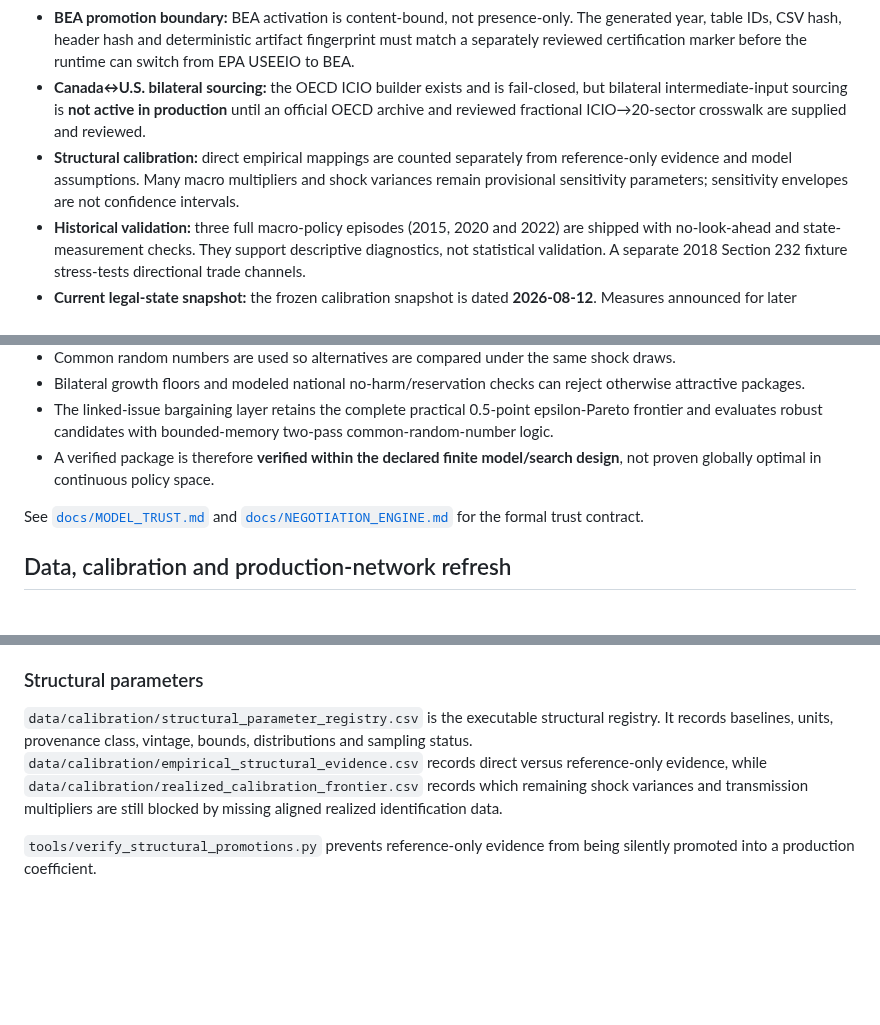
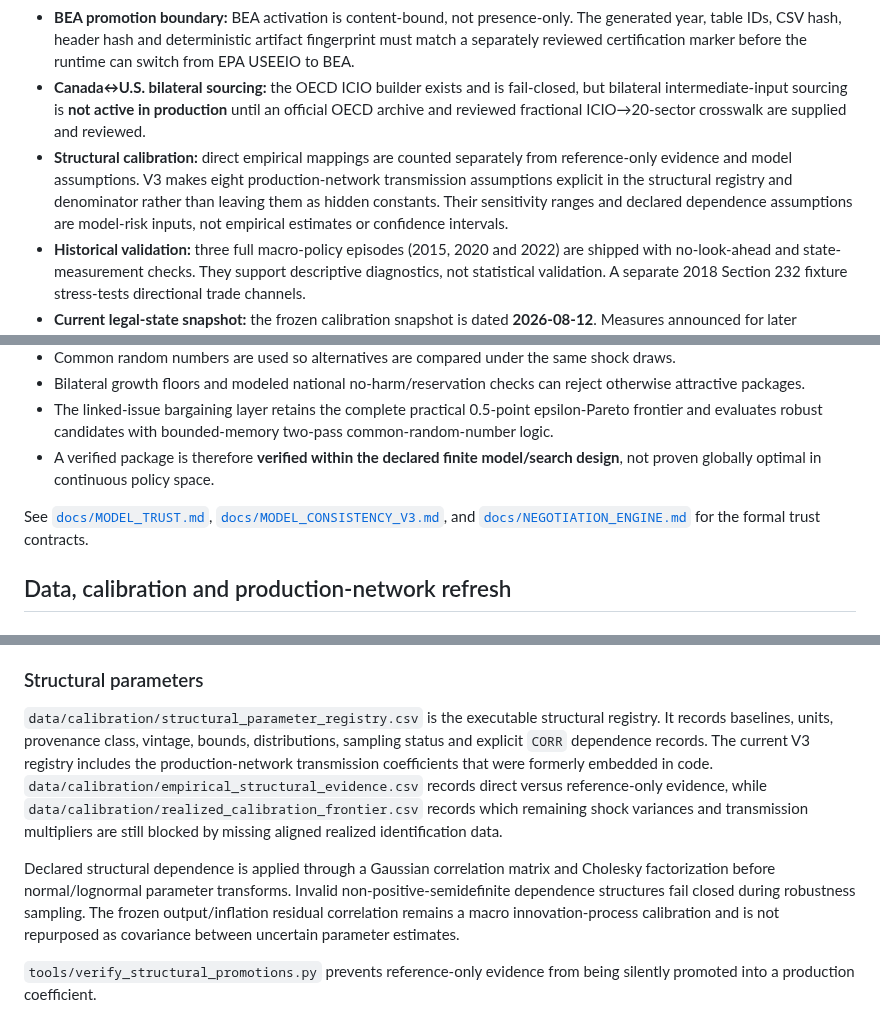
Before and after one commit to jordanlegare/economic_policy, a Markdown page: README.md, 3 parts joined by grey strips. Drawn GitHub-style; blank space fills up the shorter version.

```diff
--- a/README.md
+++ b/README.md
@@ -14,7 +14,7 @@ The plumbing is substantially stronger than the empirical identification layer,
 - **U.S. production network:** the active fallback is the U.S.-specific **EPA USEEIO v2.5 `USEEIOv2.5-catbird-22` proxy**, not the Canadian matrix. EPA's detailed v2.5 model is a 2022 model with underlying 2017 U.S. input-output data. It remains explicitly non-current-vintage and `us_trade_input_output_empirical() == false` until a reviewed BEA artifact is certified.
 - **BEA promotion boundary:** BEA activation is content-bound, not presence-only. The generated year, table IDs, CSV hash, header hash and deterministic artifact fingerprint must match a separately reviewed certification marker before the runtime can switch from EPA USEEIO to BEA.
 - **Canada↔U.S. bilateral sourcing:** the OECD ICIO builder exists and is fail-closed, but bilateral intermediate-input sourcing is **not active in production** until an official OECD archive and reviewed fractional ICIO→20-sector crosswalk are supplied and reviewed.
-- **Structural calibration:** direct empirical mappings are counted separately from reference-only evidence and model assumptions. Many macro multipliers and shock variances remain provisional sensitivity parameters; sensitivity envelopes are not confidence intervals.
+- **Structural calibration:** direct empirical mappings are counted separately from reference-only evidence and model assumptions. V3 makes eight production-network transmission assumptions explicit in the structural registry and denominator rather than leaving them as hidden constants. Their sensitivity ranges and declared dependence assumptions are model-risk inputs, not empirical estimates or confidence intervals.
 - **Historical validation:** three full macro-policy episodes (2015, 2020 and 2022) are shipped with no-look-ahead and state-measurement checks. They support descriptive diagnostics, not statistical validation. A separate 2018 Section 232 fixture stress-tests directional trade channels.
 - **Current legal-state snapshot:** the frozen calibration snapshot is dated **2026-08-12**. Measures announced for later effective dates remain visible in the legal timeline but are excluded from the effective tariff state until their stated effective date; the currently recorded Section 338 measure is therefore marked future until **2026-08-19**.
 
@@ -74,7 +74,7 @@ The engine does not treat a high aggregate score as sufficient for a win-win lab
 - The linked-issue bargaining layer retains the complete practical 0.5-point epsilon-Pareto frontier and evaluates robust candidates with bounded-memory two-pass common-random-number logic.
 - A verified package is therefore **verified within the declared finite model/search design**, not proven globally optimal in continuous policy space.
 
-See [`docs/MODEL_TRUST.md`](docs/MODEL_TRUST.md) and [`docs/NEGOTIATION_ENGINE.md`](docs/NEGOTIATION_ENGINE.md) for the formal trust contract.
+See [`docs/MODEL_TRUST.md`](docs/MODEL_TRUST.md), [`docs/MODEL_CONSISTENCY_V3.md`](docs/MODEL_CONSISTENCY_V3.md), and [`docs/NEGOTIATION_ENGINE.md`](docs/NEGOTIATION_ENGINE.md) for the formal trust contracts.
 
 ## Data, calibration and production-network refresh
 
@@ -96,7 +96,9 @@ See [`docs/US_IO_NETWORK.md`](docs/US_IO_NETWORK.md).
 
 ### Structural parameters
 
-`data/calibration/structural_parameter_registry.csv` is the executable structural registry. It records baselines, units, provenance class, vintage, bounds, distributions and sampling status. `data/calibration/empirical_structural_evidence.csv` records direct versus reference-only evidence, while `data/calibration/realized_calibration_frontier.csv` records which remaining shock variances and transmission multipliers are still blocked by missing aligned realized identification data.
+`data/calibration/structural_parameter_registry.csv` is the executable structural registry. It records baselines, units, provenance class, vintage, bounds, distributions, sampling status and explicit `CORR` dependence records. The current V3 registry includes the production-network transmission coefficients that were formerly embedded in code. `data/calibration/empirical_structural_evidence.csv` records direct versus reference-only evidence, while `data/calibration/realized_calibration_frontier.csv` records which remaining shock variances and transmission multipliers are still blocked by missing aligned realized identification data.
+
+Declared structural dependence is applied through a Gaussian correlation matrix and Cholesky factorization before normal/lognormal parameter transforms. Invalid non-positive-semidefinite dependence structures fail closed during robustness sampling. The frozen output/inflation residual correlation remains a macro innovation-process calibration and is not repurposed as covariance between uncertain parameter estimates.
 
 `tools/verify_structural_promotions.py` prevents reference-only evidence from being silently promoted into a production coefficient.
 
```
Also changed, not shown: other parts of README.md (+8 -8 lines).
